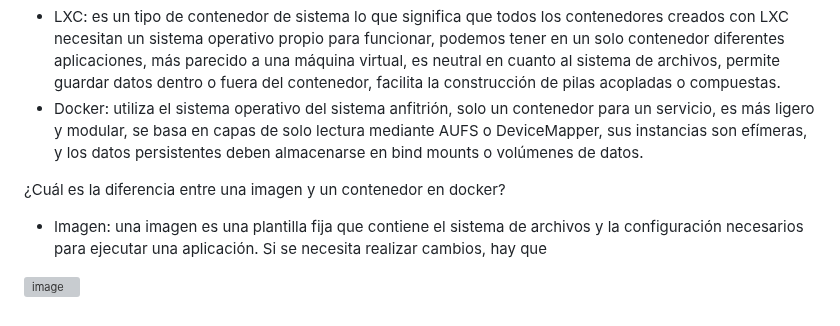
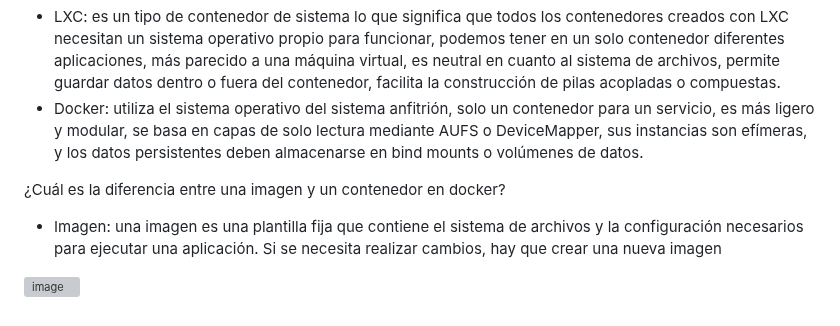
Before and after one commit to dvalverderuiz/TMD, a Markdown page: README.md, the part around the change. GitHub-like rendering; folded sections open; grey boxes are pictures that could not be loaded.

```diff
--- a/README.md
+++ b/README.md
@@ -77,7 +77,7 @@ Esta solución centraliza y optimiza la **monitorización** y **administración
   - Docker: utiliza el sistema operativo del sistema anfitrión, solo un contenedor para un servicio, es más ligero y modular, se basa en capas de solo lectura mediante AUFS o DeviceMapper, sus instancias son efímeras, y los datos persistentes deben almacenarse en bind mounts o volúmenes de datos.
 
 ¿Cuál es la diferencia entre una imagen y un contenedor en docker?
-  - Imagen: una imagen es una plantilla fija que contiene el sistema de archivos y la configuración necesarios para ejecutar una aplicación. Si se necesita realizar cambios, hay que
+  - Imagen: una imagen es una plantilla fija que contiene el sistema de archivos y la configuración necesarios para ejecutar una aplicación. Si se necesita realizar cambios, hay que crear una nueva imagen
 
 </details>
 
```
